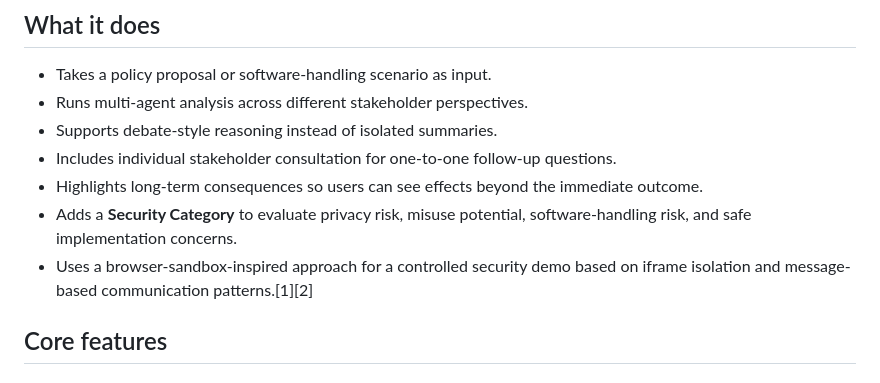
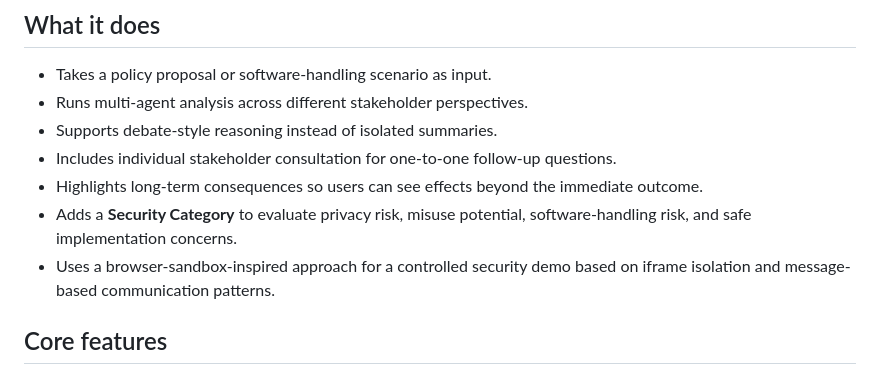
Before and after one commit to sapnak23/PolicyLens_AI, a Markdown page: README.md, the part around the change. Drawn GitHub-style.

Commit message:
Fix formatting in README.md for security demo section

```diff
--- a/README.md
+++ b/README.md
@@ -14,7 +14,7 @@ Public policies often sound good in theory but affect different groups in very d
 - Includes individual stakeholder consultation for one-to-one follow-up questions.
 - Highlights long-term consequences so users can see effects beyond the immediate outcome.
 - Adds a **Security Category** to evaluate privacy risk, misuse potential, software-handling risk, and safe implementation concerns.
-- Uses a browser-sandbox-inspired approach for a controlled security demo based on iframe isolation and message-based communication patterns.[1][2]
+- Uses a browser-sandbox-inspired approach for a controlled security demo based on iframe isolation and message-based communication patterns.
 
 ## Core features
 
```
